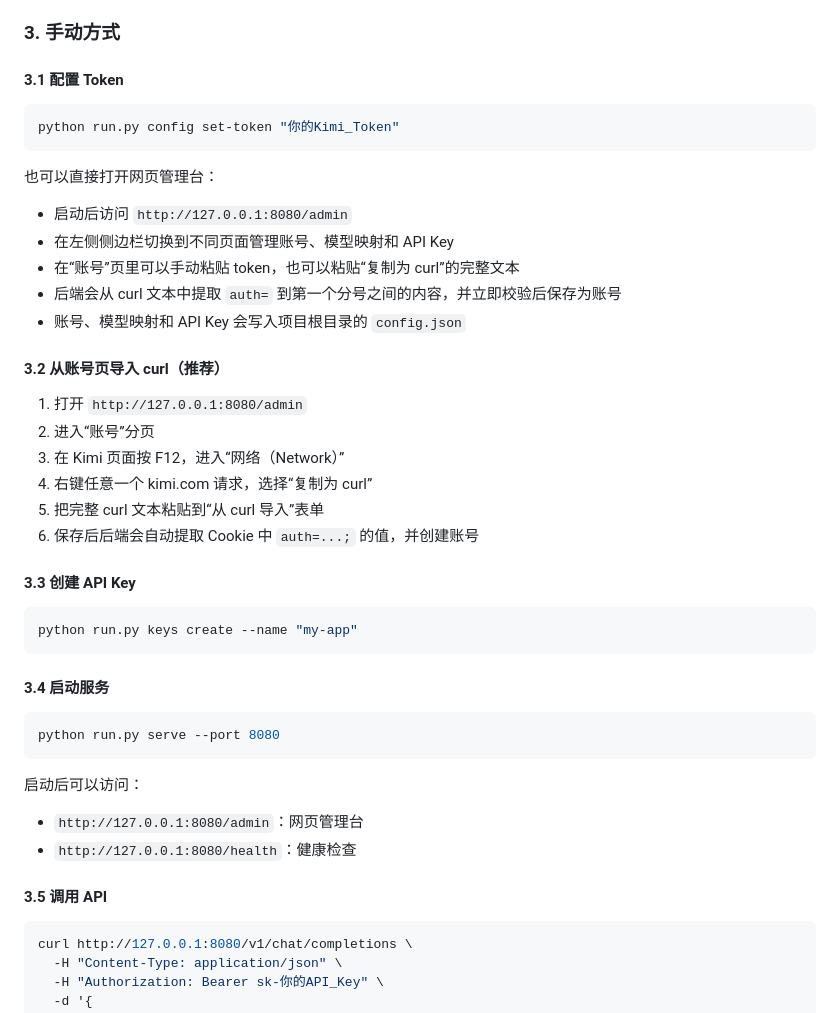
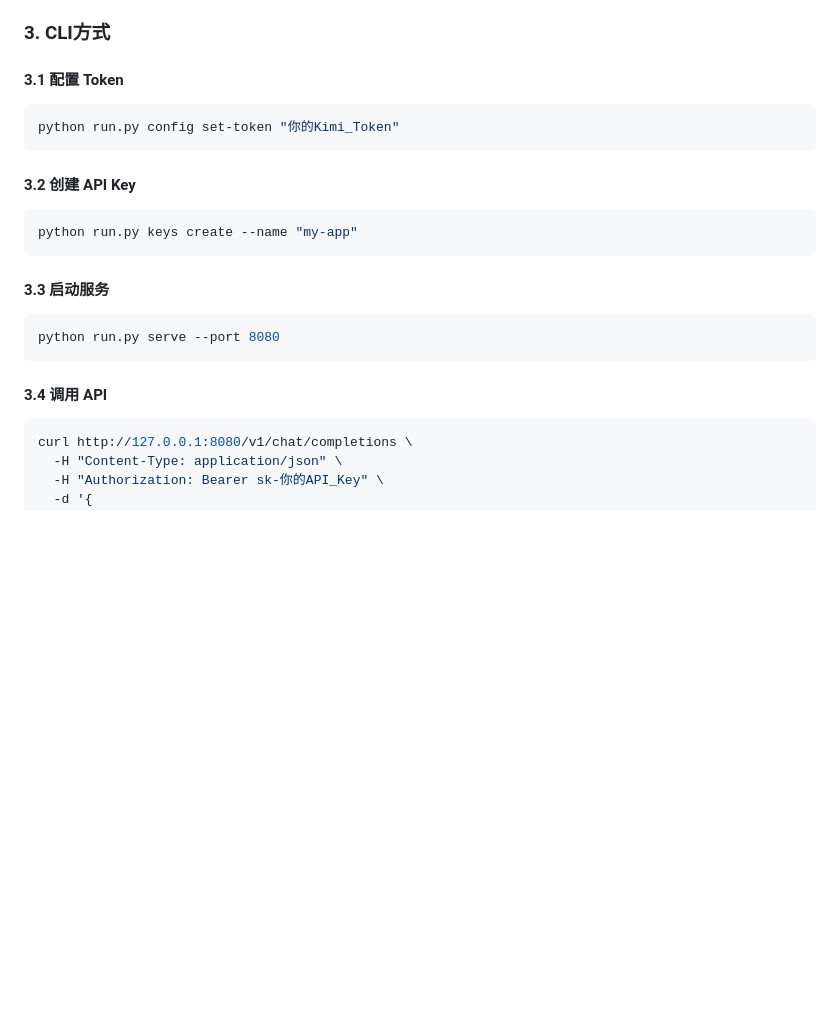
Before and after one commit to vrxiaojie/kimi2api, a Markdown page: README.md, the part around the change. GitHub-like rendering; blank space fills up the shorter version.

Commit message:
docs: 简化使用CLI方式的配置说明，

````diff
--- a/README.md
+++ b/README.md
@@ -108,49 +108,26 @@ docker run -d \
 5. 把完整 curl 文本粘贴到“从 curl 导入”表单
 6. 保存后后端会自动提取 Cookie 中 `auth=...;` 的值，并创建账号
 
-### 3. 手动方式
+### 3. CLI方式
 
 #### 3.1 配置 Token
 
 ```bash
 python run.py config set-token "你的Kimi_Token"
 ```
-
-也可以直接打开网页管理台：
-
-- 启动后访问 `http://127.0.0.1:8080/admin`
-- 在左侧侧边栏切换到不同页面管理账号、模型映射和 API Key
-- 在“账号”页里可以手动粘贴 token，也可以粘贴“复制为 curl”的完整文本
-- 后端会从 curl 文本中提取 `auth=` 到第一个分号之间的内容，并立即校验后保存为账号
-- 账号、模型映射和 API Key 会写入项目根目录的 `config.json`
-
-#### 3.2 从账号页导入 curl（推荐）
-
-1. 打开 `http://127.0.0.1:8080/admin`
-2. 进入“账号”分页
-3. 在 Kimi 页面按 F12，进入“网络（Network）”
-4. 右键任意一个 kimi.com 请求，选择“复制为 curl”
-5. 把完整 curl 文本粘贴到“从 curl 导入”表单
-6. 保存后后端会自动提取 Cookie 中 `auth=...;` 的值，并创建账号
-
-#### 3.3 创建 API Key
+#### 3.2 创建 API Key
 
 ```bash
 python run.py keys create --name "my-app"
 ```
 
-#### 3.4 启动服务
+#### 3.3 启动服务
 
 ```bash
 python run.py serve --port 8080
 ```
 
-启动后可以访问：
-
-- `http://127.0.0.1:8080/admin`：网页管理台
-- `http://127.0.0.1:8080/health`：健康检查
-
-#### 3.5 调用 API
+#### 3.4 调用 API
 
 ```bash
 curl http://127.0.0.1:8080/v1/chat/completions \
````
